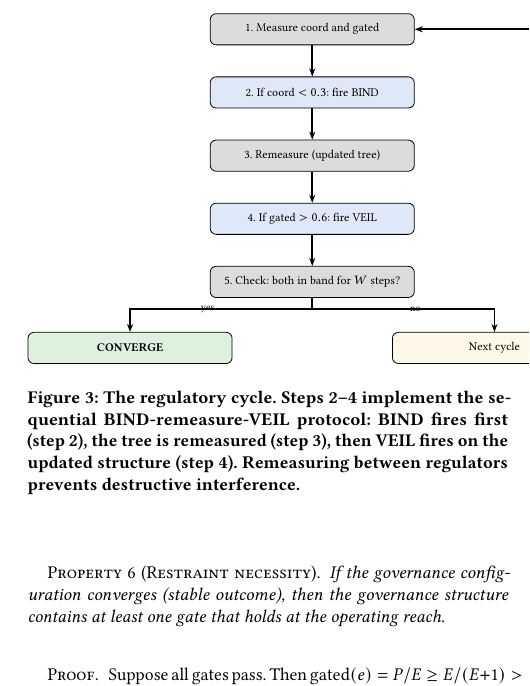
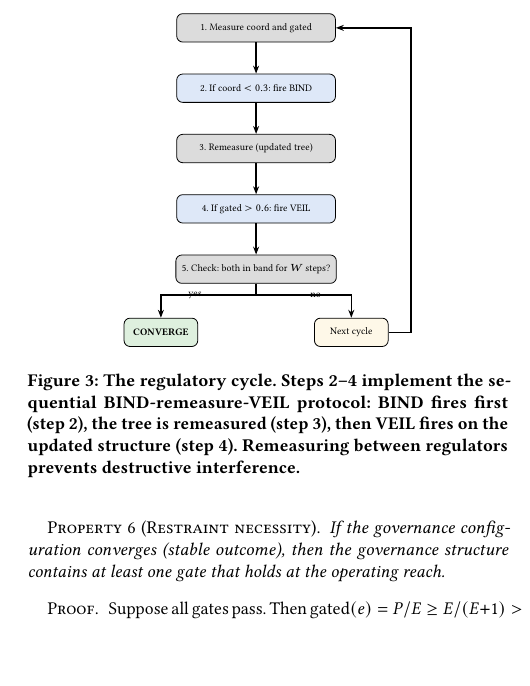
Before and after one commit to crbazevedo/seam, a LaTeX paper (paper/latex/final/paper.tex): part of one column of page 4 of 8, cut so that both start at the same text, the shorter picture padded with empty space. Compiled offline with pdfLaTeX.

Commit message:
Fix Figure 3 column overflow — narrower boxes, smaller font
Reduced box width from 3.6cm to 2.8cm, font from \scriptsize to
\tiny, result/loop boxes from 3.6cm to 1.3cm. Figure now fits
cleanly within single column with no overflow.

Co-Authored-By: Claude Opus 4.6 (1M context) <noreply@anthropic.com>

```diff
--- a/paper/latex/final/paper.tex
+++ b/paper/latex/final/paper.tex
@@ -560,14 +560,14 @@ prevents destructive interference between regulators.
   \centering
   \begin{tikzpicture}[
     node distance=0.55cm,
-    proc/.style={draw, rounded corners=3pt, fill=flowgray, minimum width=3.6cm,
-                 minimum height=0.55cm, align=center, font=\scriptsize},
-    action/.style={draw, rounded corners=3pt, fill=coordblue!15, minimum width=3.6cm,
-                   minimum height=0.55cm, align=center, font=\scriptsize},
-    result/.style={draw, rounded corners=3pt, fill=bandgreen!60, minimum width=3.6cm,
-                   minimum height=0.55cm, align=center, font=\scriptsize\bfseries},
-    loop/.style={draw, rounded corners=3pt, fill=bandamber!30, minimum width=3.6cm,
-                 minimum height=0.55cm, align=center, font=\scriptsize},
+    proc/.style={draw, rounded corners=3pt, fill=flowgray, minimum width=2.8cm,
+                 minimum height=0.5cm, align=center, font=\tiny},
+    action/.style={draw, rounded corners=3pt, fill=coordblue!15, minimum width=2.8cm,
+                   minimum height=0.5cm, align=center, font=\tiny},
+    result/.style={draw, rounded corners=3pt, fill=bandgreen!60, minimum width=1.3cm,
+                   minimum height=0.5cm, align=center, font=\tiny\bfseries},
+    loop/.style={draw, rounded corners=3pt, fill=bandamber!30, minimum width=1.3cm,
+                 minimum height=0.5cm, align=center, font=\tiny},
     arr/.style={-{Stealth[length=4pt]}, thick},
     note/.style={font=\tiny, color=black!50, align=left},
   ]
```
Also changed, not shown: paper/latex/final/paper.pdf, 2 other files.
